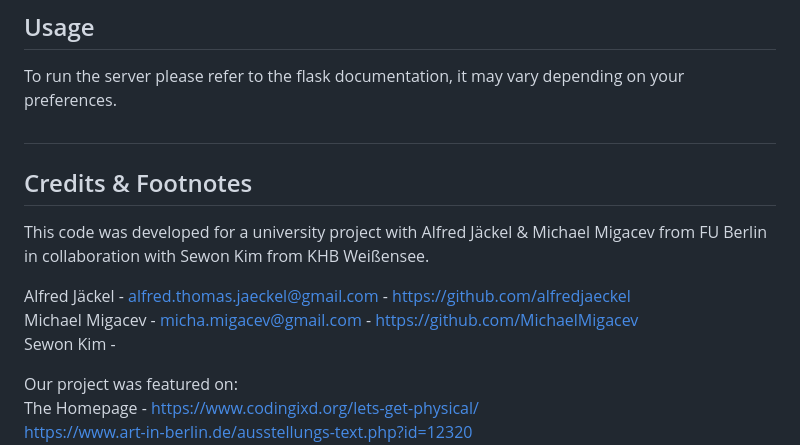
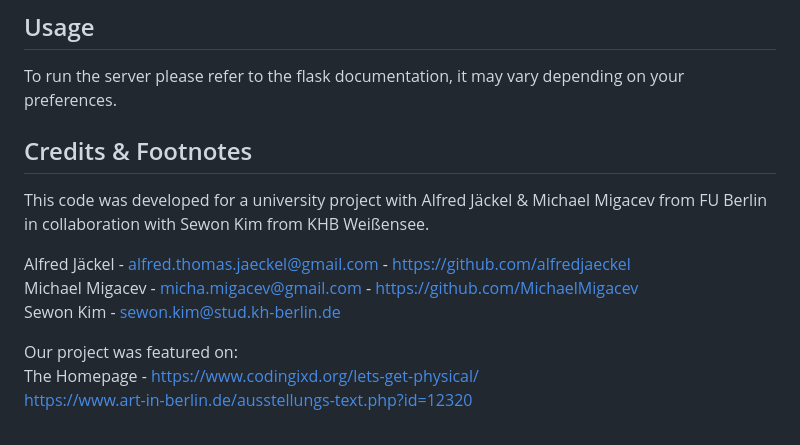
Before and after one commit to alfredjaeckel/CodingIxD_Do, a Markdown page: README.md, the part around the change. Drawn GitHub-style.

Commit message:
Update Readme.md
Final

```diff
--- a/README.md
+++ b/README.md
@@ -76,7 +76,6 @@ To install the project you first need to get a raspberry pi and an operating sys
 
 To run the server please refer to the flask documentation, it may vary depending on your preferences.
 
-##
 
 ## Credits & Footnotes
 
@@ -84,7 +83,7 @@ This code was developed for a university project with Alfred Jäckel & Michael M
 
 Alfred Jäckel - alfred.thomas.jaeckel@gmail.com  -  https://github.com/alfredjaeckel
 Michael Migacev - micha.migacev@gmail.com  - https://github.com/MichaelMigacev
-Sewon Kim -
+Sewon Kim - sewon.kim@stud.kh-berlin.de
 
 Our project was featured on:
 The Homepage - https://www.codingixd.org/lets-get-physical/
```
